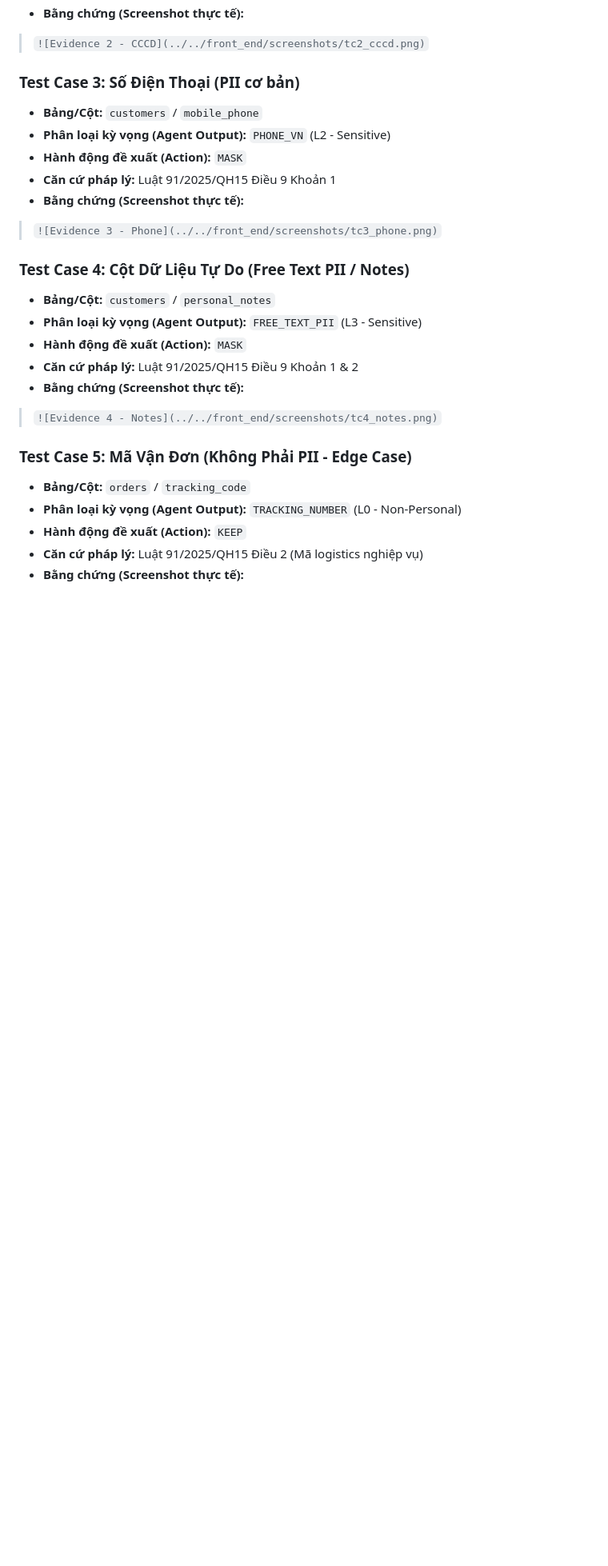
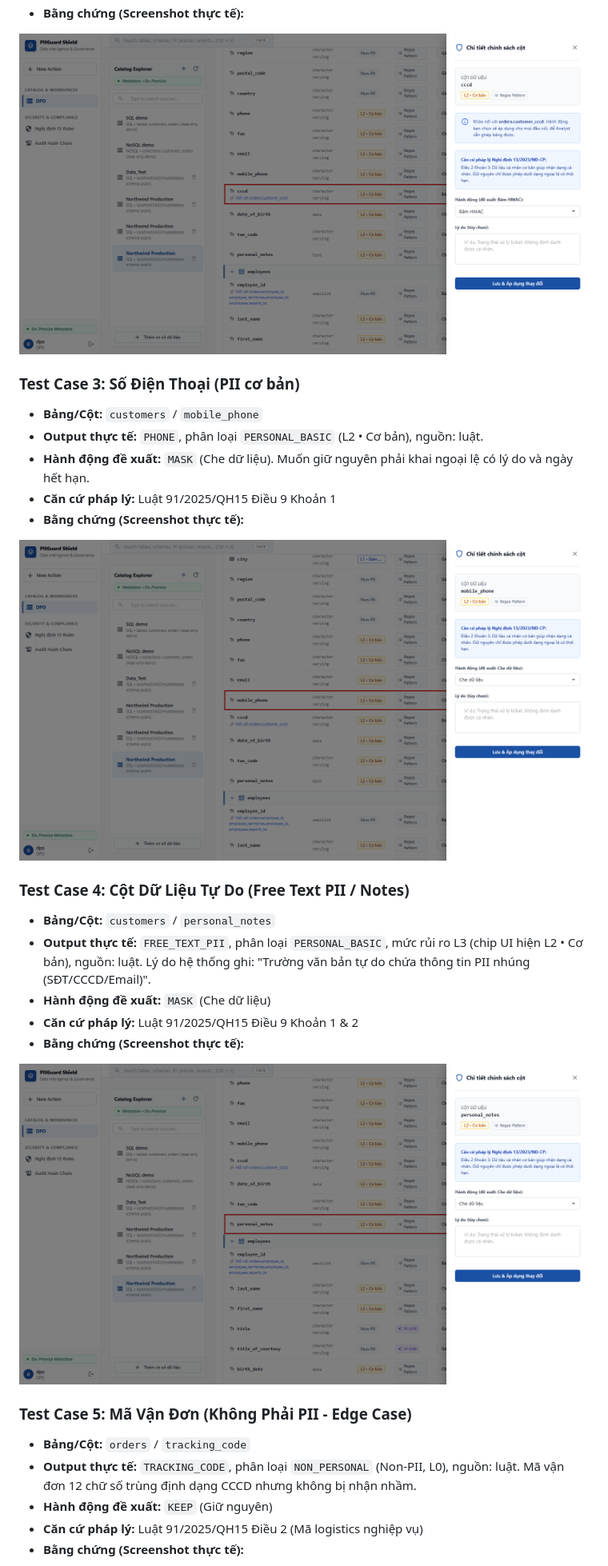
Before and after one commit to tlong1610/PII_Masking, a Markdown page: docs/gate_2/README.md, the part around one of its changes. Shown at 80% size. GitHub-like rendering; pictures changed too: front_end/screenshots/tc2_cccd.png (added), front_end/screenshots/tc3_phone.png (added), front_end/screenshots/tc4_notes.png (added); blank space fills up the shorter version.

```diff
--- a/docs/gate_2/README.md
+++ b/docs/gate_2/README.md
@@ -38,26 +51,29 @@ Tài liệu này tổng hợp toàn bộ các yêu cầu đầu ra cho **Gate 2
 - **Căn cứ pháp lý:** Luật 91/2025/QH15 Điều 9 Khoản 2; NĐ 356/2025/NĐ-CP Điều 4
 - **Bằng chứng (Screenshot thực tế):**
-> `![Evidence 2 - CCCD](../../front_end/screenshots/tc2_cccd.png)`
+
+![Evidence 2 - CCCD](../../front_end/screenshots/tc2_cccd.png)
 
 ### Test Case 3: Số Điện Thoại (PII cơ bản)
 - **Bảng/Cột:** `customers` / `mobile_phone`
-- **Phân loại kỳ vọng (Agent Output):** `PHONE_VN` (L2 - Sensitive)
-- **Hành động đề xuất (Action):** `MASK`
+- **Output thực tế:** `PHONE`, phân loại `PERSONAL_BASIC` (L2 • Cơ bản), nguồn: luật.
+- **Hành động đề xuất:** `MASK` (Che dữ liệu). Muốn giữ nguyên phải khai ngoại lệ có lý do và ngày hết hạn.
 - **Căn cứ pháp lý:** Luật 91/2025/QH15 Điều 9 Khoản 1
 - **Bằng chứng (Screenshot thực tế):**
-> `![Evidence 3 - Phone](../../front_end/screenshots/tc3_phone.png)`
+
+![Evidence 3 - Phone](../../front_end/screenshots/tc3_phone.png)
 
 ### Test Case 4: Cột Dữ Liệu Tự Do (Free Text PII / Notes)
 - **Bảng/Cột:** `customers` / `personal_notes`
-- **Phân loại kỳ vọng (Agent Output):** `FREE_TEXT_PII` (L3 - Sensitive)
-- **Hành động đề xuất (Action):** `MASK`
+- **Output thực tế:** `FREE_TEXT_PII`, phân loại `PERSONAL_BASIC`, mức rủi ro L3 (chip UI hiện L2 • Cơ bản), nguồn: luật. Lý do hệ thống ghi: "Trường văn bản tự do chứa thông tin PII nhúng (SĐT/CCCD/Email)".
+- **Hành động đề xuất:** `MASK` (Che dữ liệu)
 - **Căn cứ pháp lý:** Luật 91/2025/QH15 Điều 9 Khoản 1 & 2
 - **Bằng chứng (Screenshot thực tế):**
-> `![Evidence 4 - Notes](../../front_end/screenshots/tc4_notes.png)`
+
+![Evidence 4 - Notes](../../front_end/screenshots/tc4_notes.png)
 
 ### Test Case 5: Mã Vận Đơn (Không Phải PII - Edge Case)
 - **Bảng/Cột:** `orders` / `tracking_code`
-- **Phân loại kỳ vọng (Agent Output):** `TRACKING_NUMBER` (L0 - Non-Personal)
-- **Hành động đề xuất (Action):** `KEEP`
+- **Output thực tế:** `TRACKING_CODE`, phân loại `NON_PERSONAL` (Non-PII, L0), nguồn: luật. Mã vận đơn 12 chữ số trùng định dạng CCCD nhưng không bị nhận nhầm.
+- **Hành động đề xuất:** `KEEP` (Giữ nguyên)
 - **Căn cứ pháp lý:** Luật 91/2025/QH15 Điều 2 (Mã logistics nghiệp vụ)
 - **Bằng chứng (Screenshot thực tế):**
```
Also changed, not shown: other parts of docs/gate_2/README.md (+21 -7 lines), front_end/screenshots/tc1_name.png (added), front_end/screenshots/tc5_tracking.png (added).
